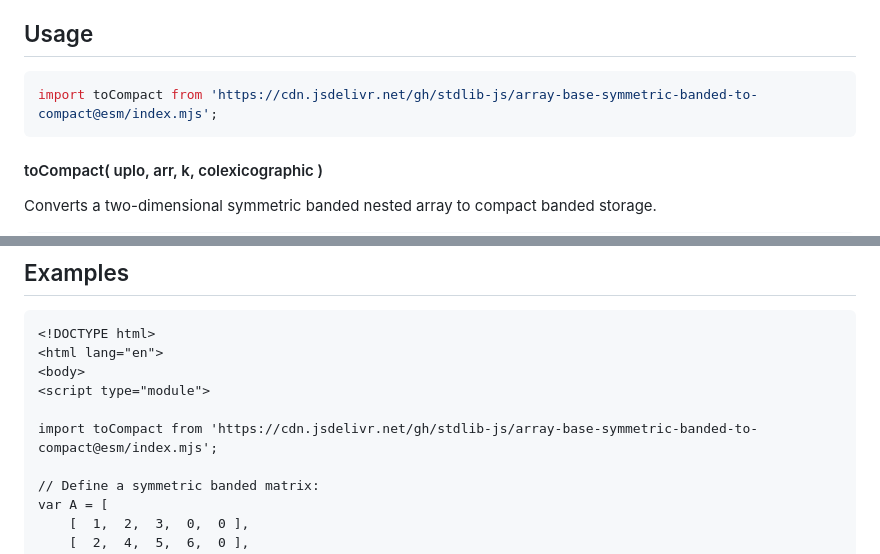
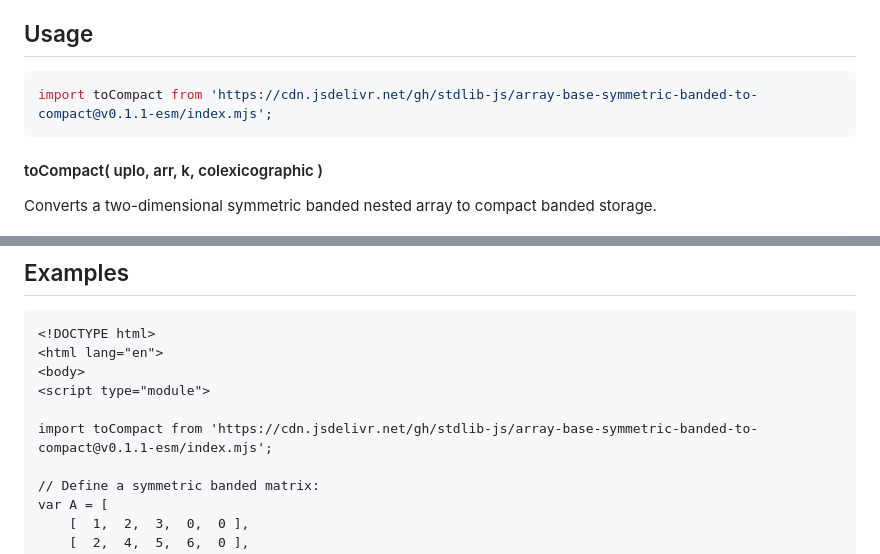
Before and after one commit to stdlib-js/array-base-symmetric-banded-to-compact, a Markdown page: README.md, 2 parts joined by grey strips. Rendered like a GitHub page.

Commit message:
Update README.md for ESM bundle v0.1.1

````diff
--- a/README.md
+++ b/README.md
@@ -52,7 +52,7 @@ limitations under the License.
 ## Usage
 
 ```javascript
-import toCompact from 'https://cdn.jsdelivr.net/gh/stdlib-js/array-base-symmetric-banded-to-compact@esm/index.mjs';
+import toCompact from 'https://cdn.jsdelivr.net/gh/stdlib-js/array-base-symmetric-banded-to-compact@v0.1.1-esm/index.mjs';
 ```
 
 #### toCompact( uplo, arr, k, colexicographic )
@@ -101,7 +101,7 @@ The function accepts the following arguments:
 <body>
 <script type="module">
 
-import toCompact from 'https://cdn.jsdelivr.net/gh/stdlib-js/array-base-symmetric-banded-to-compact@esm/index.mjs';
+import toCompact from 'https://cdn.jsdelivr.net/gh/stdlib-js/array-base-symmetric-banded-to-compact@v0.1.1-esm/index.mjs';
 
 // Define a symmetric banded matrix:
 var A = [
````
